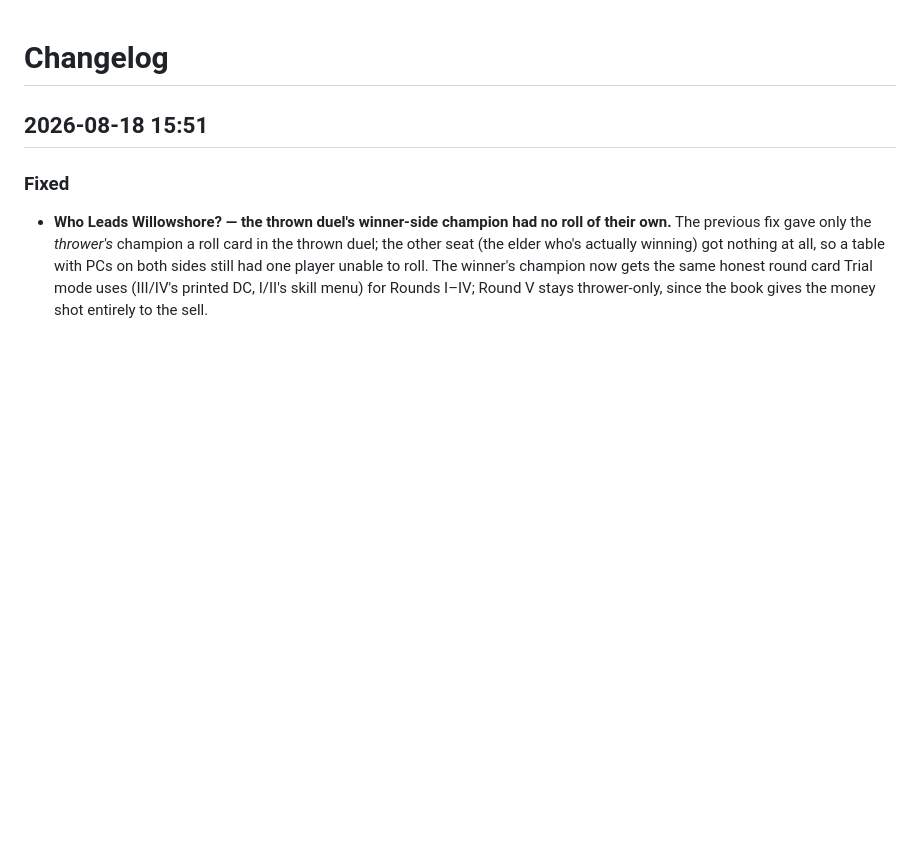
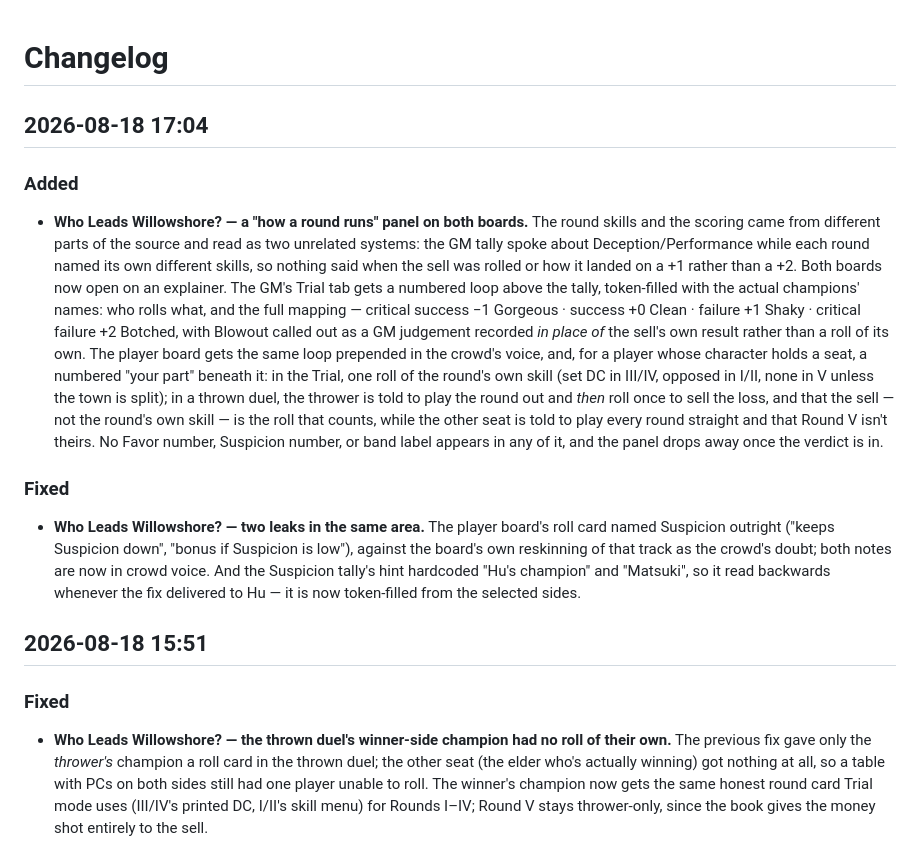
Before and after one commit to xKillerbees/foundryvtt-macros, a Markdown page: CHANGELOG.md, the part around the change. GitHub-like rendering; blank space fills up the shorter version.

Commit message:
Changelog: the Who Leads Willowshore "how a round runs" panels
Missed on the previous commit.

Co-Authored-By: Claude Opus 5 <noreply@anthropic.com>

```diff
--- a/CHANGELOG.md
+++ b/CHANGELOG.md
@@ -1,4 +1,30 @@
 # Changelog
+
+## 2026-08-18 17:04
+
+### Added
+- **Who Leads Willowshore? — a "how a round runs" panel on both boards.** The round skills and
+  the scoring came from different parts of the source and read as two unrelated systems: the GM
+  tally spoke about Deception/Performance while each round named its own different skills, so
+  nothing said when the sell was rolled or how it landed on a +1 rather than a +2. Both boards
+  now open on an explainer. The GM's Trial tab gets a numbered loop above the tally, token-filled
+  with the actual champions' names: who rolls what, and the full mapping — critical success −1
+  Gorgeous · success +0 Clean · failure +1 Shaky · critical failure +2 Botched, with Blowout
+  called out as a GM judgement recorded *in place of* the sell's own result rather than a roll of
+  its own. The player board gets the same loop prepended in the crowd's voice, and, for a player
+  whose character holds a seat, a numbered "your part" beneath it: in the Trial, one roll of the
+  round's own skill (set DC in III/IV, opposed in I/II, none in V unless the town is split); in a
+  thrown duel, the thrower is told to play the round out and *then* roll once to sell the loss,
+  and that the sell — not the round's own skill — is the roll that counts, while the other seat is
+  told to play every round straight and that Round V isn't theirs. No Favor number, Suspicion
+  number, or band label appears in any of it, and the panel drops away once the verdict is in.
+
+### Fixed
+- **Who Leads Willowshore? — two leaks in the same area.** The player board's roll card named
+  Suspicion outright ("keeps Suspicion down", "bonus if Suspicion is low"), against the board's own
+  reskinning of that track as the crowd's doubt; both notes are now in crowd voice. And the
+  Suspicion tally's hint hardcoded "Hu's champion" and "Matsuki", so it read backwards whenever the
+  fix delivered to Hu — it is now token-filled from the selected sides.
 
 ## 2026-08-18 15:51
 
```
